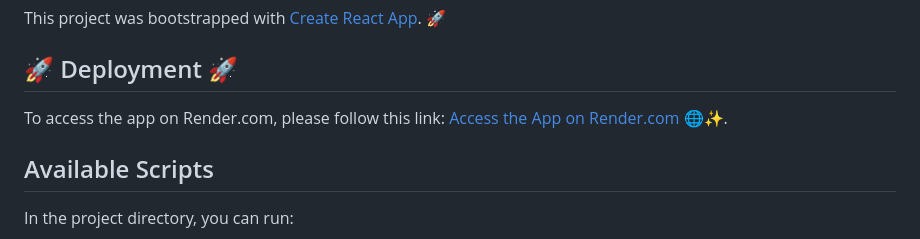
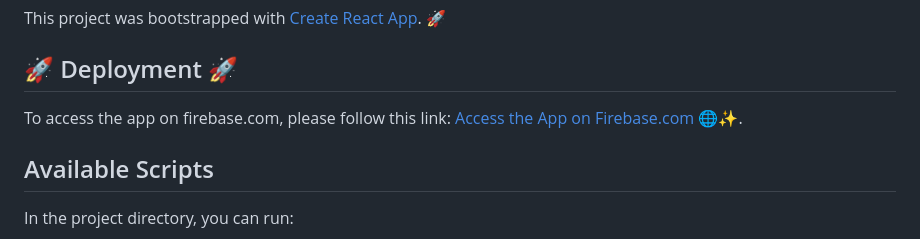
Before and after one commit to RakeshMohanTarai/React-Hooks-Blog, a Markdown page: README.md, the part around the change. Drawn GitHub-style.

```diff
--- a/README.md
+++ b/README.md
@@ -4,7 +4,7 @@ This project was bootstrapped with [Create React App](https://github.com/faceboo
 
 ## 🚀 Deployment 🚀
 
-To access the app on Render.com, please follow this link: [Access the App on Render.com](https://blog-project-c788a.web.app/) 🌐✨.
+To access the app on firebase.com, please follow this link: [Access the App on Firebase.com](https://blog-project-c788a.web.app/) 🌐✨.
 
 ## Available Scripts
 
```
